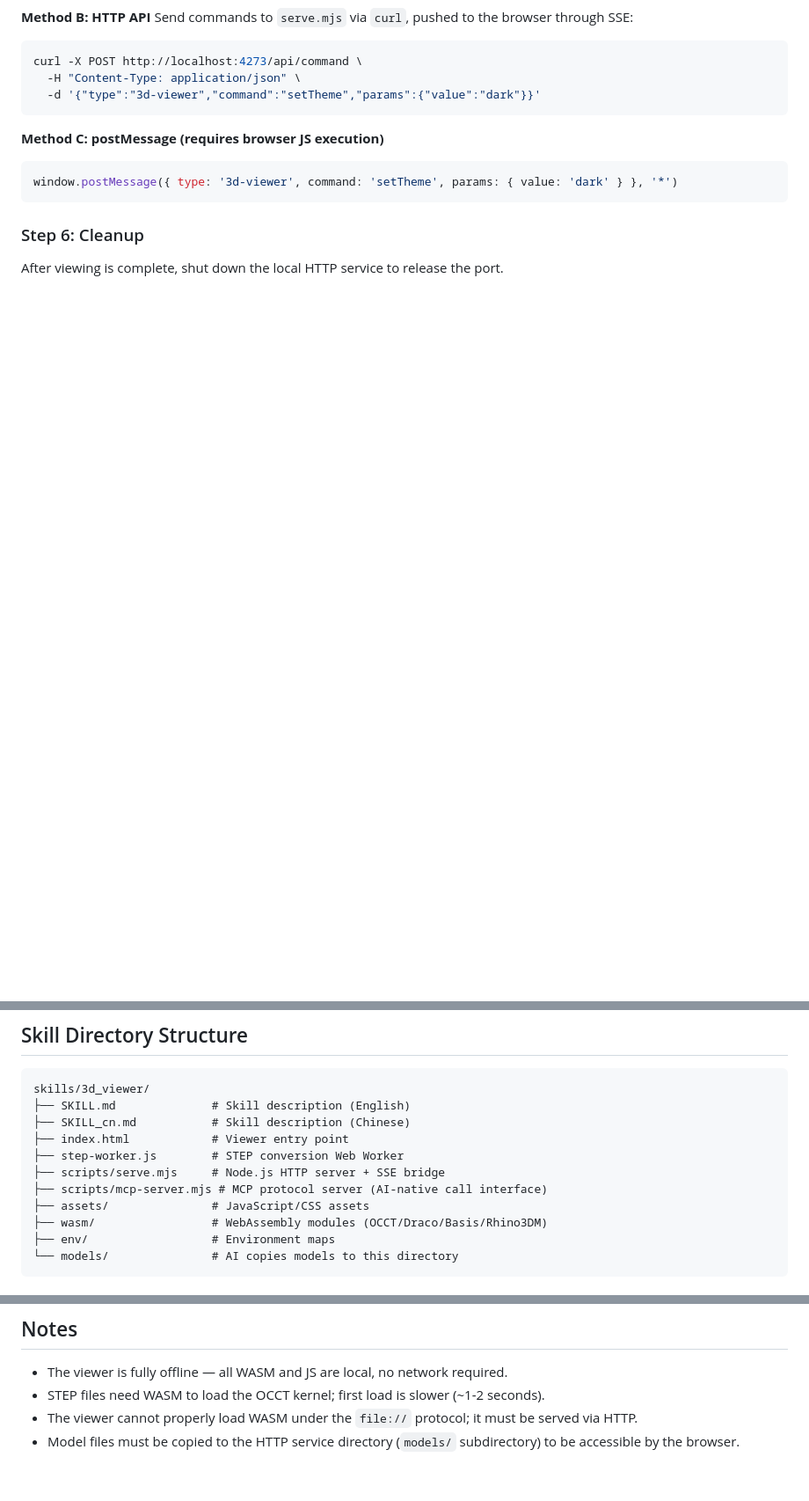
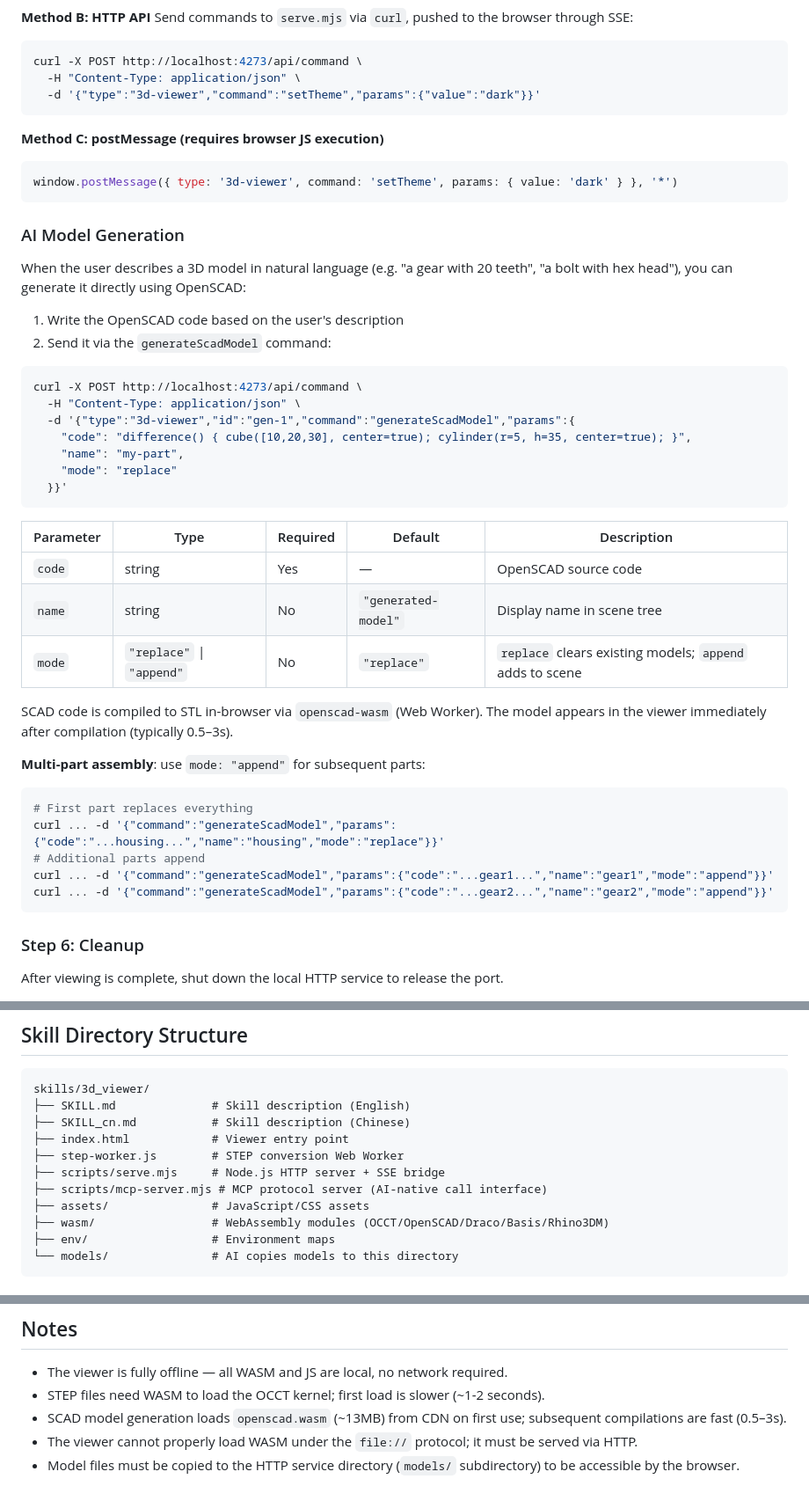
Before and after one commit to Faicad/3d_viewer_ai, a Markdown page: skills/3d_viewer/SKILL.md, 3 parts joined by grey strips. Shown at 88% size. GitHub-like rendering; blank space fills up the shorter version.

Commit message:
docs: add AI model generation capability to SKILL.md
- Add SCAD to supported formats and frontmatter
- Add AI Model Generation section with generateScadModel command
- Document multi-part assembly with append mode
- Add openscad.wasm to directory structure and notes

````diff
--- a/skills/3d_viewer/SKILL.md
+++ b/skills/3d_viewer/SKILL.md
@@ -111,6 +113,39 @@ curl -X POST http://localhost:4273/api/command \
 window.postMessage({ type: '3d-viewer', command: 'setTheme', params: { value: 'dark' } }, '*')
 ```
 
+### AI Model Generation
+
+When the user describes a 3D model in natural language (e.g. "a gear with 20 teeth", "a bolt with hex head"), you can generate it directly using OpenSCAD:
+
+1. Write the OpenSCAD code based on the user's description
+2. Send it via the `generateScadModel` command:
+```bash
+curl -X POST http://localhost:4273/api/command \
+  -H "Content-Type: application/json" \
+  -d '{"type":"3d-viewer","id":"gen-1","command":"generateScadModel","params":{
+    "code": "difference() { cube([10,20,30], center=true); cylinder(r=5, h=35, center=true); }",
+    "name": "my-part",
+    "mode": "replace"
+  }}'
+```
+
+| Parameter | Type | Required | Default | Description |
+|-----------|------|----------|---------|-------------|
+| `code` | string | Yes | — | OpenSCAD source code |
+| `name` | string | No | `"generated-model"` | Display name in scene tree |
+| `mode` | `"replace"` \| `"append"` | No | `"replace"` | `replace` clears existing models; `append` adds to scene |
+
+SCAD code is compiled to STL in-browser via `openscad-wasm` (Web Worker). The model appears in the viewer immediately after compilation (typically 0.5–3s).
+
+**Multi-part assembly**: use `mode: "append"` for subsequent parts:
+```bash
+# First part replaces everything
+curl ... -d '{"command":"generateScadModel","params":{"code":"...housing...","name":"housing","mode":"replace"}}'
+# Additional parts append
+curl ... -d '{"command":"generateScadModel","params":{"code":"...gear1...","name":"gear1","mode":"append"}}'
+curl ... -d '{"command":"generateScadModel","params":{"code":"...gear2...","name":"gear2","mode":"append"}}'
+```
+
 ### Step 6: Cleanup
 After viewing is complete, shut down the local HTTP service to release the port.
 
@@ -125,7 +160,7 @@ skills/3d_viewer/
 ├── scripts/serve.mjs     # Node.js HTTP server + SSE bridge
 ├── scripts/mcp-server.mjs # MCP protocol server (AI-native call interface)
 ├── assets/               # JavaScript/CSS assets
-├── wasm/                 # WebAssembly modules (OCCT/Draco/Basis/Rhino3DM)
+├── wasm/                 # WebAssembly modules (OCCT/OpenSCAD/Draco/Basis/Rhino3DM)
 ├── env/                  # Environment maps
 └── models/               # AI copies models to this directory
 ```
@@ -143,5 +178,6 @@ skills/3d_viewer/
 
 - The viewer is fully offline — all WASM and JS are local, no network required.
 - STEP files need WASM to load the OCCT kernel; first load is slower (~1-2 seconds).
+- SCAD model generation loads `openscad.wasm` (~13MB) from CDN on first use; subsequent compilations are fast (0.5–3s).
 - The viewer cannot properly load WASM under the `file://` protocol; it must be served via HTTP.
 - Model files must be copied to the HTTP service directory (`models/` subdirectory) to be accessible by the browser.
````
Also changed, not shown: other parts of skills/3d_viewer/SKILL.md (+9 -7 lines).
